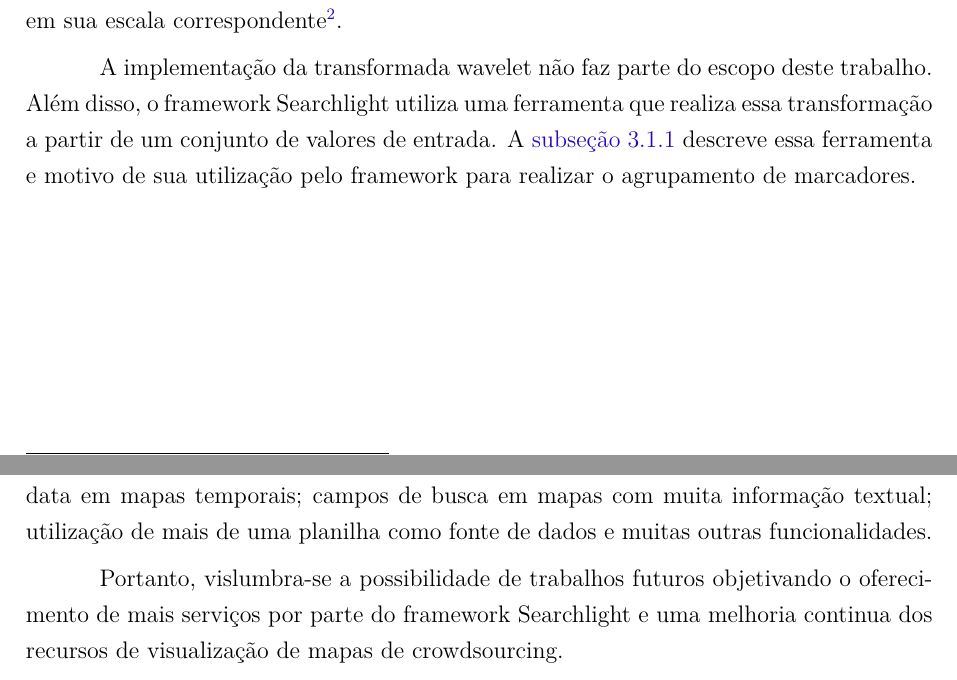
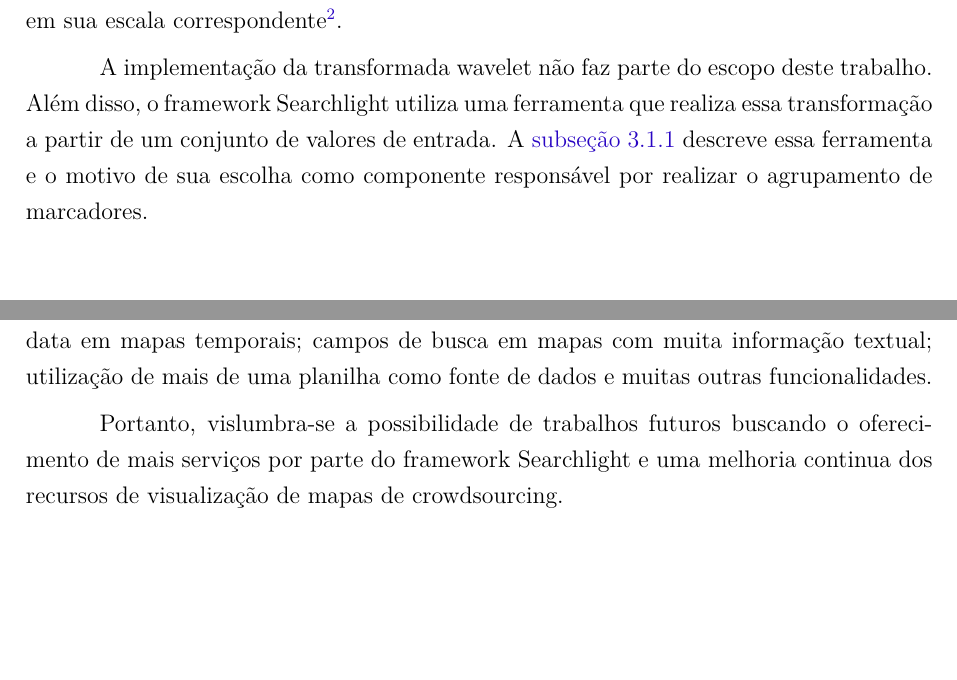
Before and after one commit to wancharle/Searchlight, a LaTeX thesis (monografia/monografia.tex, which reads monografia/conclusao.tex, monografia/teoria.tex): two parts of pages 25 and 43 of 45, joined at a grey line, cut so that both start at the same text, the shorter picture padded with empty space. Compiled offline with pdfLaTeX.

Commit message:
corrigindo cap 4 e cap 5

```diff
--- a/monografia/conclusao.tex
+++ b/monografia/conclusao.tex
@@ -34,4 +34,4 @@ Além disso, na \autoref{sec-estrategias} foi demostrado que uma das estratégia
 
 Ainda assim, há espaço para acréscimos de novas funcionalidades  como: filtros por data em mapas temporais; campos de busca em mapas com muita informação textual; utilização de mais de uma planilha como fonte de dados e muitas outras funcionalidades.
 
-Portanto, vislumbra-se a possibilidade de trabalhos futuros objetivando o oferecimento de mais serviços por parte do framework Searchlight e uma melhoria continua dos recursos de visualização de mapas de crowdsourcing.
+Portanto, vislumbra-se a possibilidade de trabalhos futuros buscando o oferecimento de mais serviços por parte do framework Searchlight e uma melhoria continua dos recursos de visualização de mapas de crowdsourcing.
--- a/monografia/teoria.tex
+++ b/monografia/teoria.tex
@@ -206,4 +206,4 @@ O seu uso não é limitado apenas a dados espaciais, o algoritmo WaveCluster pod
 
 Observe que o algoritmo utiliza-se de uma transformada chamada \textit{wavelet}. A transformada wavelet é uma ferramenta que permite decompor um sinal em diferentes componentes de frequências, permitindo assim, estudar cada componente separadamente em sua escala correspondente\footnote{ Informações sobre a transformada wavelet em: \url{http://www.dainf.ct.utfpr.edu.br/~ionildo/wavelet/cap3.htm}}.
 
-A implementação da transformada wavelet não faz parte do escopo deste trabalho. Além disso, o framework Searchlight utiliza uma ferramenta que realiza essa transformação a partir de um conjunto de valores de entrada. A \autoref{sec:markercluster} descreve essa ferramenta e motivo de sua utilização pelo framework para realizar o agrupamento de marcadores.
+A implementação da transformada wavelet não faz parte do escopo deste trabalho. Além disso, o framework Searchlight utiliza uma ferramenta que realiza essa transformação a partir de um conjunto de valores de entrada. A \autoref{sec:markercluster} descreve essa ferramenta e o motivo de sua escolha como componente responsável por realizar o agrupamento de marcadores.
```
Also changed, not shown: monografia/solucao.tex (+2 -4 lines), monografia/conclusao.tex (2 more changed lines).
